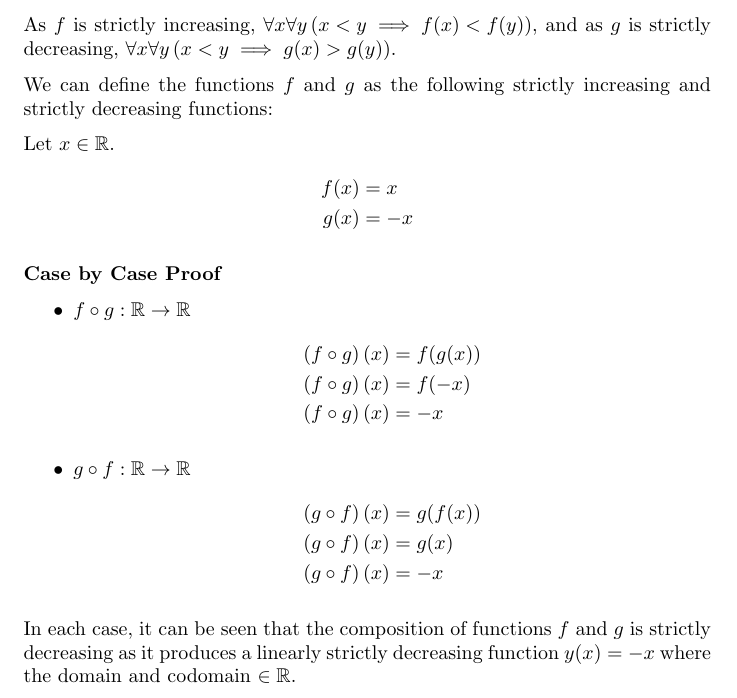
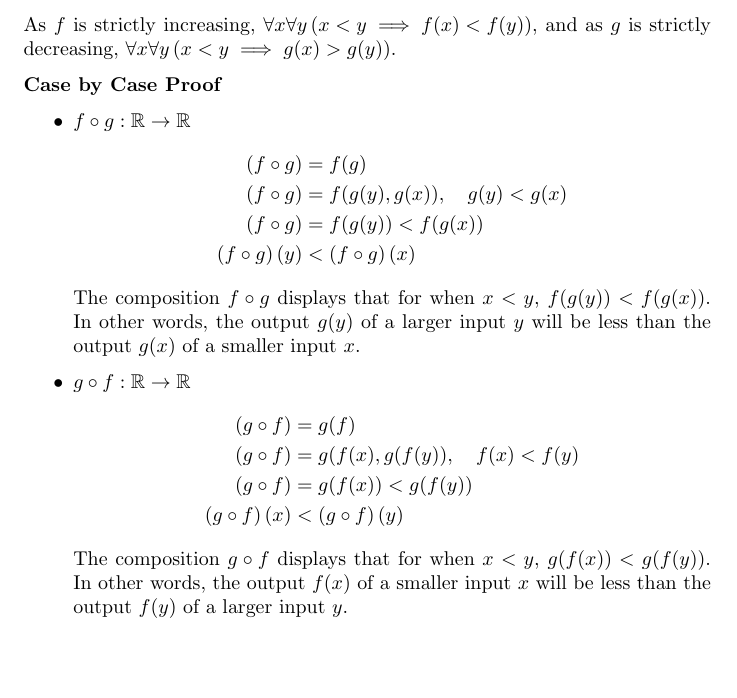
Before and after one commit to taeyangcode/school, a LaTeX document (math_210/participation/participation_week_04/participation.tex): part of page 2 of 2, cut so that both start at the same text, the shorter picture padded with empty space. Compiled offline with pdfLaTeX.

Commit message:
math 210: participation week four update - complete

```diff
--- a/math_210/participation/participation_week_04/participation.tex
+++ b/math_210/participation/participation_week_04/participation.tex
@@ -129,30 +129,25 @@ Prove that both $ f \circ g: \mathbb{R} \rightarrow \mathbb{R} $ and $ g \circ f
 
 As $ f $ is strictly increasing, $ \forall x \forall y \left( x < y \implies f(x) < f(y) \right) $, and as $ g $ is strictly decreasing, $ \forall x \forall y \left( x < y \implies g(x) > g(y) \right) $.
 
-We can define the functions $ f $ and $ g $ as the following strictly increasing and strictly decreasing functions:
-
-Let $ x \in \mathbb{R} $.
-\begin{align*}
-	f(x) & = x  \\
-	g(x) & = -x
-\end{align*}
-
 \textbf{Case by Case Proof}
 
 \begin{itemize}
 	\item $ f \circ g: \mathbb{R} \rightarrow \mathbb{R} $
 	      \begin{align*}
-		      \left( f \circ g \right) \left( x \right) & = f(g(x)) \\
-		      \left( f \circ g \right) \left( x \right) & = f(-x)   \\
-		      \left( f \circ g \right) \left( x \right) & = -x
+		      \left( f \circ g \right)                  & = f(g)                                      \\
+		      \left( f \circ g \right)                  & = f(g(y), g(x)), \quad g(y) < g(x)          \\
+		      \left( f \circ g \right)                  & = f(g(y)) < f(g(x))                         \\
+		      \left( f \circ g \right) \left( y \right) & < \left( f \circ g \right) \left( x \right)
 	      \end{align*}
+	      The composition $ f \circ g $ displays that for when $ x < y $, $ f(g(y)) < f(g(x)) $. In other words, the output $ g(y) $ of a larger input $ y $ will be less than the output $ g(x) $ of a smaller input $ x $.
 	\item $ g \circ f: \mathbb{R} \rightarrow \mathbb{R} $
 	      \begin{align*}
-		      \left( g \circ f \right) \left( x \right) & = g(f(x)) \\
-		      \left( g \circ f \right) \left( x \right) & = g(x)    \\
-		      \left( g \circ f \right) \left( x \right) & = -x
+		      \left( g \circ f \right)                  & = g(f)                                      \\
+		      \left( g \circ f \right)                  & = g(f(x), g(f(y)), \quad f(x) < f(y)        \\
+		      \left( g \circ f \right)                  & = g(f(x)) < g(f(y))                         \\
+		      \left( g \circ f \right) \left( x \right) & < \left( g \circ f \right) \left( y \right)
 	      \end{align*}
+	      The composition $ g \circ f $ displays that for when $ x < y $, $ g(f(x)) < g(f(y)) $. In other words, the output $ f(x) $ of a smaller input $ x $ will be less than the output $ f(y) $ of a larger input $ y $.
 \end{itemize}
-In each case, it can be seen that the composition of functions $ f $ and $ g $ is strictly decreasing as it produces a linearly strictly decreasing function $ y(x) = -x $ where the domain and codomain $ \in \mathbb{R} $.
 
 \end{document}
```
Also changed, not shown: math_210/participation/participation_week_04/participation.pdf, 1 other file.
